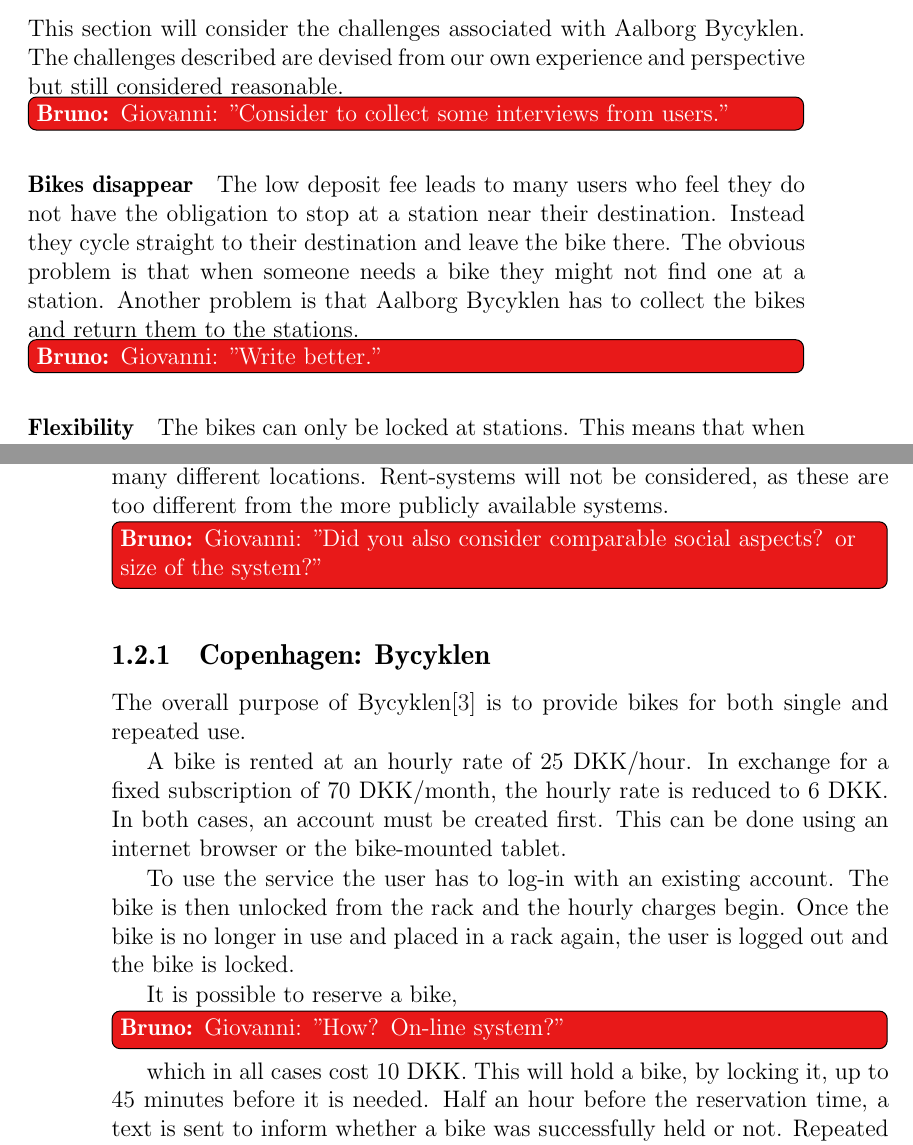
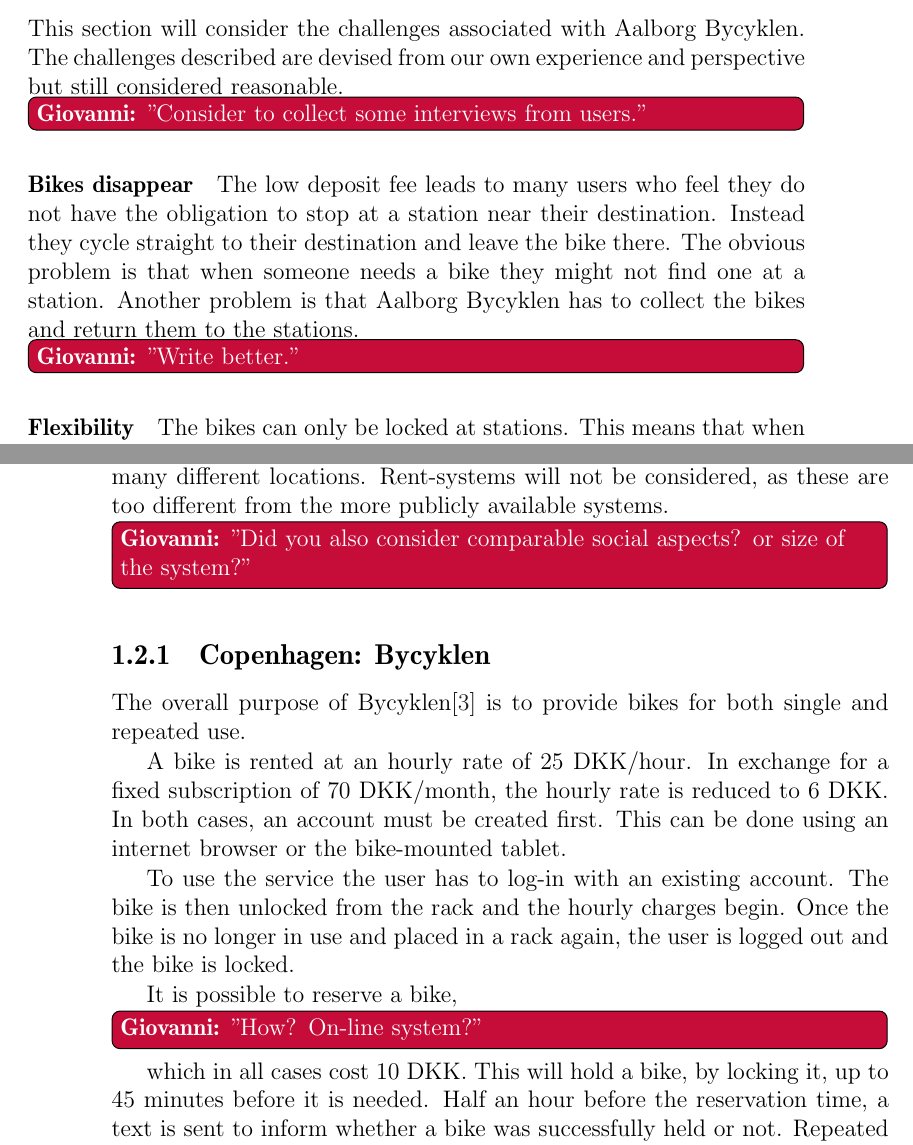
Before and after one commit to sw701e14/report, a LaTeX thesis (main.tex, which reads content/aalborg_bycyklen.tex, content/existing_systems.tex, setup/todonotes.tex): two parts of pages 9 and 10 of 29, joined at a grey line, cut so that both start at the same text. Compiled offline with pdfLaTeX; a LaTeX package or settings file that is missing is left out.

Commit message:
Created a todo-command for giovanni-notes.

```diff
--- a/content/aalborg_bycyklen.tex
+++ b/content/aalborg_bycyklen.tex
@@ -23,7 +23,7 @@
 \subsection{Problems in the current system}\label{aalborg_bycyklen:challenges}
 This section will consider the challenges associated with Aalborg Bycyklen.
 The challenges described are devised from our own experience and perspective but still considered reasonable.
-\bruno{Giovanni: "Consider to collect some interviews from users."}
+\giovanni{"Consider to collect some interviews from users."}
 
 %http://nordjyske.dk/nyheder/bycykler-ude-af-drift/e7a38ecd-3b1d-4290-8d2f-0f0e1a5d0fa6/4/1513
 \paragraph{Bikes disappear}
@@ -31,7 +31,7 @@
 Instead they cycle straight to their destination and leave the bike there.
 The obvious problem is that when someone needs a bike they might not find one at a station.
 Another problem is that Aalborg Bycyklen has to collect the bikes and return them to the stations.
-\bruno{Giovanni: "Write better."}
+\giovanni{"Write better."}
 
 \paragraph{Flexibility}
 The bikes can only be locked at stations.
--- a/content/existing_systems.tex
+++ b/content/existing_systems.tex
@@ -10,7 +10,7 @@
 Chosen for comparison are two systems; Bycyklen\footnote{Translation from Danish: 'The City Bike'}, located in Copenhagen and Citi Bike NYC, located in New York City.
 These systems are similar to Aalborg Bycyklen, in that the bikes are publicly available, and at many different locations.
 Rent-systems will not be considered, as these are too different from the more publicly available systems.
-\bruno{Giovanni: "Did you also consider comparable social aspects? or size of the system?"}
+\giovanni{"Did you also consider comparable social aspects? or size of the system?"}
 
 \subsection{Copenhagen: Bycyklen}
 The overall purpose of Bycyklen\cite{cph_bycyklen} is to provide bikes for both single and repeated use.
@@ -24,7 +24,7 @@
 The bike is then unlocked from the rack and the hourly charges begin.
 Once the bike is no longer in use and placed in a rack again, the user is logged out and the bike is locked.
 
-It is possible to reserve a bike,\bruno{Giovanni: "How? On-line system?"} which in all cases cost 10 DKK.
+It is possible to reserve a bike,\giovanni{"How? On-line system?"} which in all cases cost 10 DKK.
 This will hold a bike, by locking it, up to 45 minutes before it is needed.
 Half an hour before the reservation time, a text is sent to inform whether a bike was successfully held or not.
 Repeated reservations are allowed.
--- a/setup/todonotes.tex
+++ b/setup/todonotes.tex
@@ -19,3 +19,4 @@
 \newcommand{\mikael}[2][]{\namedtodo{#1}{#2}{Mikael}{green}{black}}
 \newcommand{\bruno}[2][]{\namedtodo{#1}{#2}{Bruno}{black!10!red!90}{white}}
 \newcommand{\alexander}[2][]{\namedtodo{#1}{#2}{Alexander}{black!10!yellow!90}{black}}
+\newcommand{\giovanni}[2][]{\namedtodo{#1}{#2}{Giovanni}{purple!90!orange}{white}}
```
Also changed, not shown: content/problem_statement.tex (+2 -2 lines), content/existing_systems.tex (2 more changed lines).
